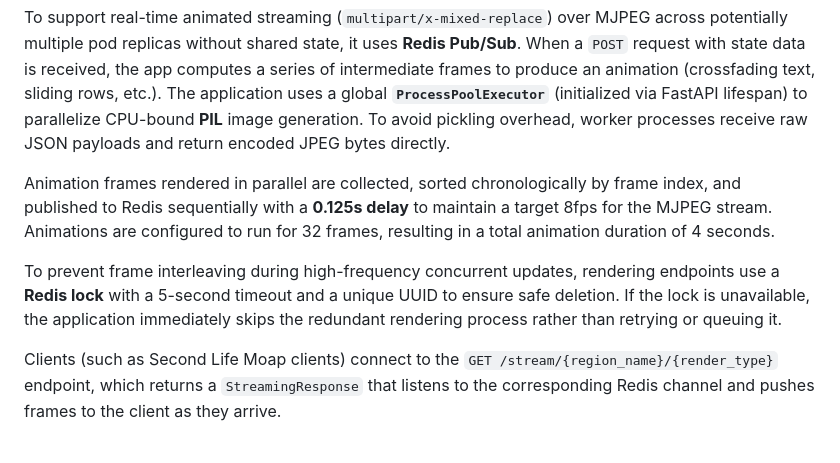
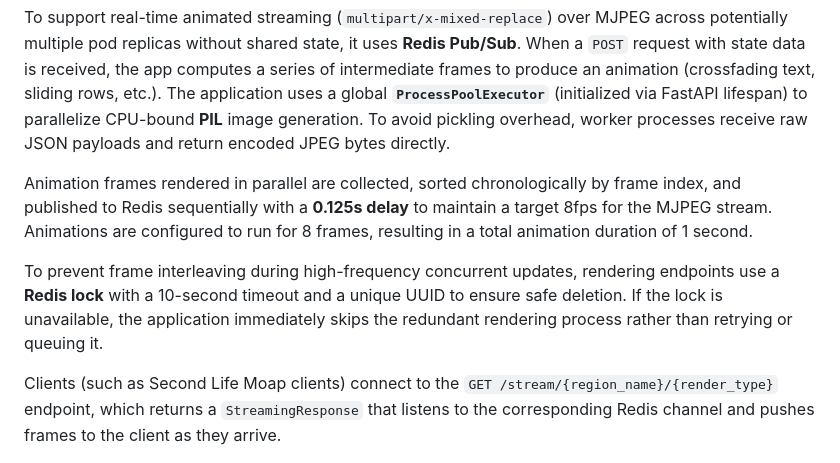
Before and after one commit to ggscott/lscsimg, a Markdown page: API.md, the part around the change. GitHub-like rendering.

Commit message:
docs: correct documented frame counts and redis timeout in API.md
Corrected the documented frame counts and Redis lock timeout in `API.md` to match the application code.
- Changed animation duration from 32 frames (4 seconds) to 8 frames (1 second).
- Changed Redis lock timeout from 5 seconds to 10 seconds.

```diff
--- a/API.md
+++ b/API.md
@@ -9,9 +9,9 @@ The application is a **Python-based FastAPI microservice** that renders real-tim
 To support real-time animated streaming (`multipart/x-mixed-replace`) over MJPEG across potentially multiple pod replicas without shared state, it uses **Redis Pub/Sub**.
 When a `POST` request with state data is received, the app computes a series of intermediate frames to produce an animation (crossfading text, sliding rows, etc.). The application uses a global **`ProcessPoolExecutor`** (initialized via FastAPI lifespan) to parallelize CPU-bound **PIL** image generation. To avoid pickling overhead, worker processes receive raw JSON payloads and return encoded JPEG bytes directly.
 
-Animation frames rendered in parallel are collected, sorted chronologically by frame index, and published to Redis sequentially with a **0.125s delay** to maintain a target 8fps for the MJPEG stream. Animations are configured to run for 32 frames, resulting in a total animation duration of 4 seconds.
+Animation frames rendered in parallel are collected, sorted chronologically by frame index, and published to Redis sequentially with a **0.125s delay** to maintain a target 8fps for the MJPEG stream. Animations are configured to run for 8 frames, resulting in a total animation duration of 1 second.
 
-To prevent frame interleaving during high-frequency concurrent updates, rendering endpoints use a **Redis lock** with a 5-second timeout and a unique UUID to ensure safe deletion. If the lock is unavailable, the application immediately skips the redundant rendering process rather than retrying or queuing it.
+To prevent frame interleaving during high-frequency concurrent updates, rendering endpoints use a **Redis lock** with a 10-second timeout and a unique UUID to ensure safe deletion. If the lock is unavailable, the application immediately skips the redundant rendering process rather than retrying or queuing it.
 
 Clients (such as Second Life Moap clients) connect to the `GET /stream/{region_name}/{render_type}` endpoint, which returns a `StreamingResponse` that listens to the corresponding Redis channel and pushes frames to the client as they arrive.
 
```
